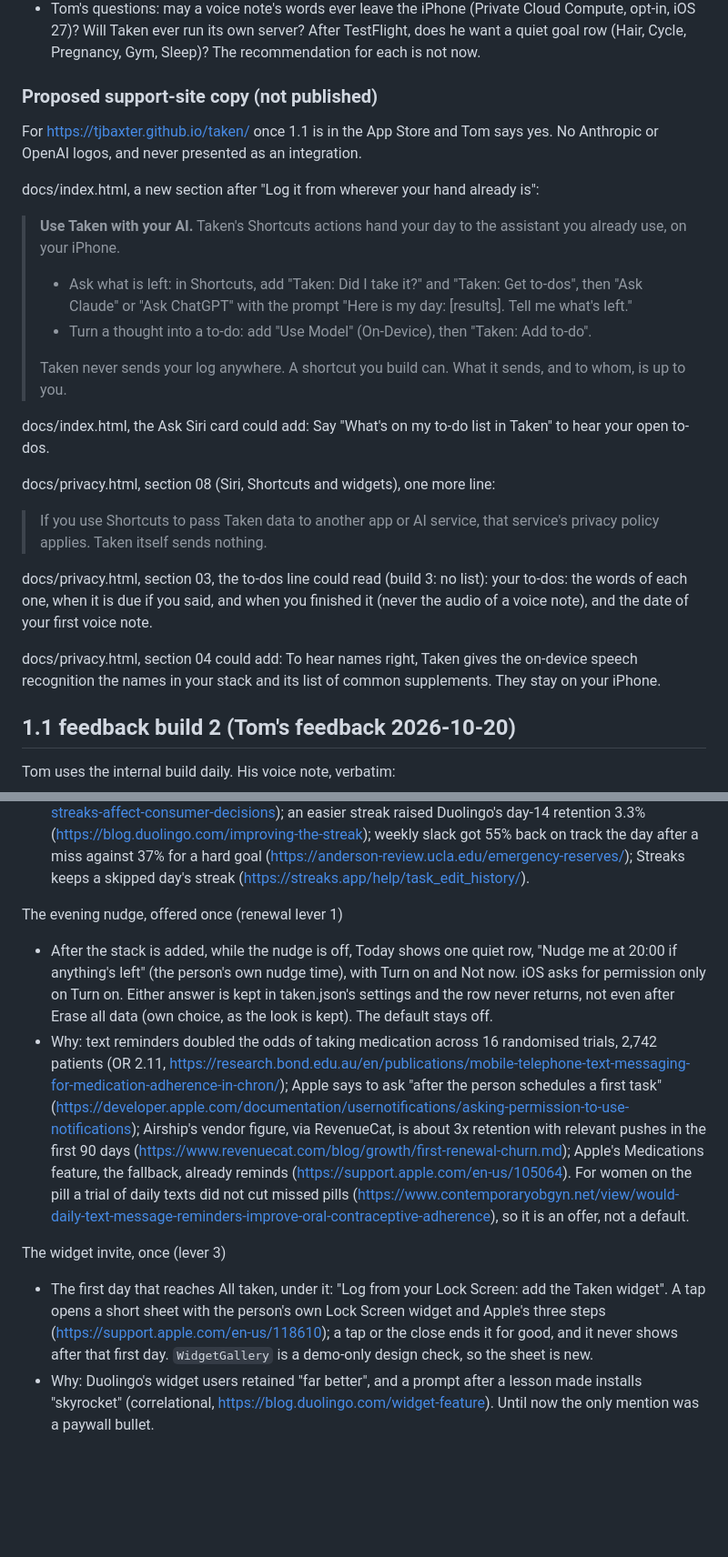
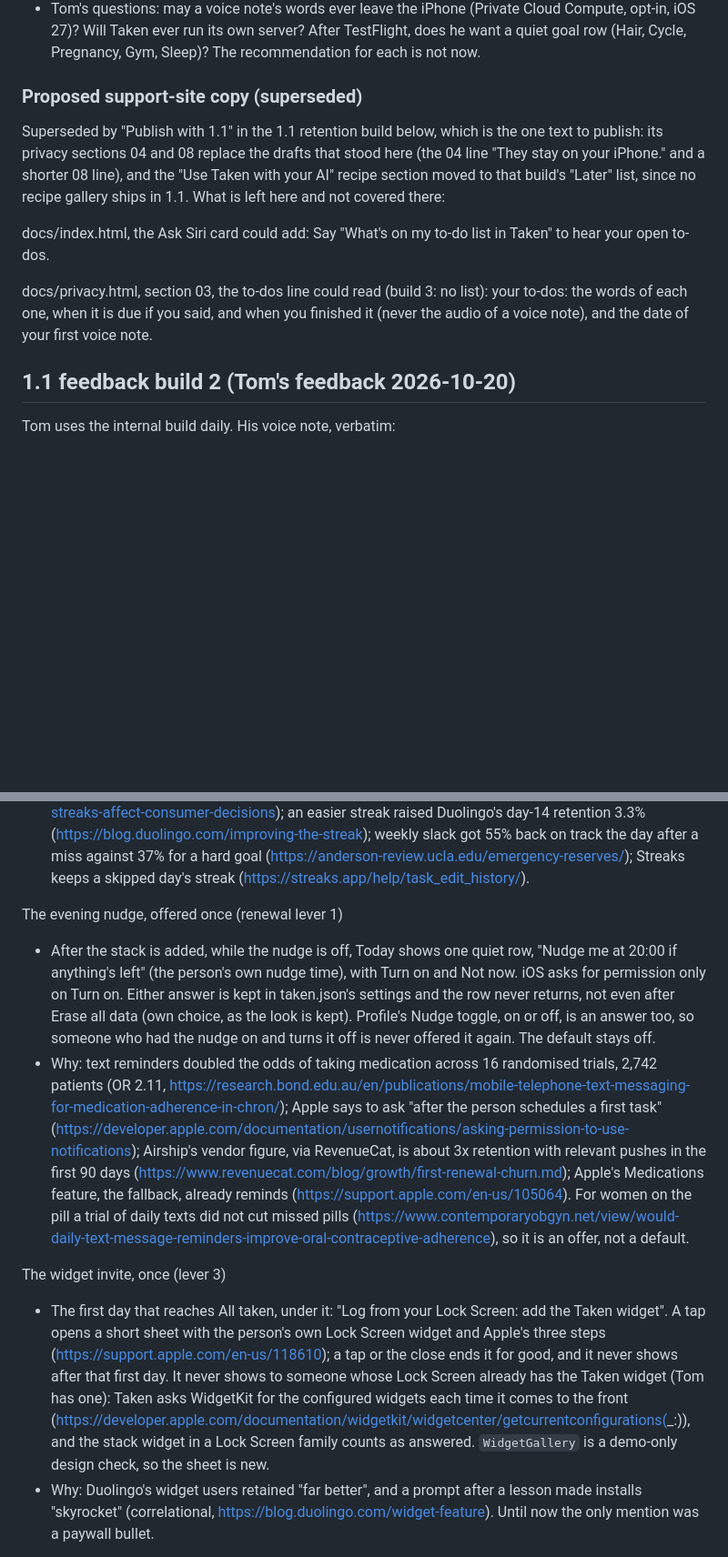
Before and after one commit to tjbaxter/taken, a Markdown page: REDESIGN.md, 2 parts joined by grey strips. Shown at 91% size. Drawn GitHub-style; blank space fills up the shorter version.

```diff
--- a/REDESIGN.md
+++ b/REDESIGN.md
@@ -125,26 +125,11 @@ Contracts and store copy
 - Tom's questions: may a voice note's words ever leave the iPhone (Private Cloud Compute, opt-in, iOS 27)? Will Taken ever run its own server? After TestFlight, does he want a quiet goal row (Hair, Cycle, Pregnancy, Gym, Sleep)? The recommendation for each is not now.
 
-### Proposed support-site copy (not published)
-For https://tjbaxter.github.io/taken/ once 1.1 is in the App Store and Tom says yes. No Anthropic or OpenAI logos, and never presented as an integration.
-
-docs/index.html, a new section after "Log it from wherever your hand already is":
-
-> **Use Taken with your AI.**
-> Taken's Shortcuts actions hand your day to the assistant you already use, on your iPhone.
-> - Ask what is left: in Shortcuts, add "Taken: Did I take it?" and "Taken: Get to-dos", then "Ask Claude" or "Ask ChatGPT" with the prompt "Here is my day: [results]. Tell me what's left."
-> - Turn a thought into a to-do: add "Use Model" (On-Device), then "Taken: Add to-do".
->
-> Taken never sends your log anywhere. A shortcut you build can. What it sends, and to whom, is up to you.
+### Proposed support-site copy (superseded)
+Superseded by "Publish with 1.1" in the 1.1 retention build below, which is the one text to publish: its privacy sections 04 and 08 replace the drafts that stood here (the 04 line "They stay on your iPhone." and a shorter 08 line), and the "Use Taken with your AI" recipe section moved to that build's "Later" list, since no recipe gallery ships in 1.1. What is left here and not covered there:
 
 docs/index.html, the Ask Siri card could add: Say "What's on my to-do list in Taken" to hear your open to-dos.
 
-docs/privacy.html, section 08 (Siri, Shortcuts and widgets), one more line:
-
-> If you use Shortcuts to pass Taken data to another app or AI service, that service's privacy policy applies. Taken itself sends nothing.
-
 docs/privacy.html, section 03, the to-dos line could read (build 3: no list): your to-dos: the words of each one, when it is due if you said, and when you finished it (never the audio of a voice note), and the date of your first voice note.
-
-docs/privacy.html, section 04 could add: To hear names right, Taken gives the on-device speech recognition the names in your stack and its list of common supplements. They stay on your iPhone.
 
 ## 1.1 feedback build 2 (Tom's feedback 2026-10-20)
 
@@ -292,11 +277,11 @@ A weekly dose counts for its week (SPEC 3.3, R1 to R5)
 - Why: a broken streak lowers later use, more when people blame themselves, less when it can be repaired (https://www.colorado.edu/business/faculty-research/2023/04/19/or-track-how-broken-streaks-affect-consumer-decisions); an easier streak raised Duolingo's day-14 retention 3.3% (https://blog.duolingo.com/improving-the-streak); weekly slack got 55% back on track the day after a miss against 37% for a hard goal (https://anderson-review.ucla.edu/emergency-reserves/); Streaks keeps a skipped day's streak (https://streaks.app/help/task_edit_history/).
 
 The evening nudge, offered once (renewal lever 1)
-- After the stack is added, while the nudge is off, Today shows one quiet row, "Nudge me at 20:00 if anything's left" (the person's own nudge time), with Turn on and Not now. iOS asks for permission only on Turn on. Either answer is kept in taken.json's settings and the row never returns, not even after Erase all data (own choice, as the look is kept). The default stays off.
+- After the stack is added, while the nudge is off, Today shows one quiet row, "Nudge me at 20:00 if anything's left" (the person's own nudge time), with Turn on and Not now. iOS asks for permission only on Turn on. Either answer is kept in taken.json's settings and the row never returns, not even after Erase all data (own choice, as the look is kept). Profile's Nudge toggle, on or off, is an answer too, so someone who had the nudge on and turns it off is never offered it again. The default stays off.
 - Why: text reminders doubled the odds of taking medication across 16 randomised trials, 2,742 patients (OR 2.11, https://research.bond.edu.au/en/publications/mobile-telephone-text-messaging-for-medication-adherence-in-chron/); Apple says to ask "after the person schedules a first task" (https://developer.apple.com/documentation/usernotifications/asking-permission-to-use-notifications); Airship's vendor figure, via RevenueCat, is about 3x retention with relevant pushes in the first 90 days (https://www.revenuecat.com/blog/growth/first-renewal-churn.md); Apple's Medications feature, the fallback, already reminds (https://support.apple.com/en-us/105064). For women on the pill a trial of daily texts did not cut missed pills (https://www.contemporaryobgyn.net/view/would-daily-text-message-reminders-improve-oral-contraceptive-adherence), so it is an offer, not a default.
 
 The widget invite, once (lever 3)
-- The first day that reaches All taken, under it: "Log from your Lock Screen: add the Taken widget". A tap opens a short sheet with the person's own Lock Screen widget and Apple's three steps (https://support.apple.com/en-us/118610); a tap or the close ends it for good, and it never shows after that first day. `WidgetGallery` is a demo-only design check, so the sheet is new.
+- The first day that reaches All taken, under it: "Log from your Lock Screen: add the Taken widget". A tap opens a short sheet with the person's own Lock Screen widget and Apple's three steps (https://support.apple.com/en-us/118610); a tap or the close ends it for good, and it never shows after that first day. It never shows to someone whose Lock Screen already has the Taken widget (Tom has one): Taken asks WidgetKit for the configured widgets each time it comes to the front (https://developer.apple.com/documentation/widgetkit/widgetcenter/getcurrentconfigurations(_:)), and the stack widget in a Lock Screen family counts as answered. `WidgetGallery` is a demo-only design check, so the sheet is new.
 - Why: Duolingo's widget users retained "far better", and a prompt after a lesson made installs "skyrocket" (correlational, https://blog.duolingo.com/widget-feature). Until now the only mention was a paywall bullet.
 
 The trial reminder (lever 4): on hold
```
Also changed, not shown: other parts of REDESIGN.md (+10 -5 lines), README.md (+3 -3 lines), SPEC.md (+6 -6 lines).
